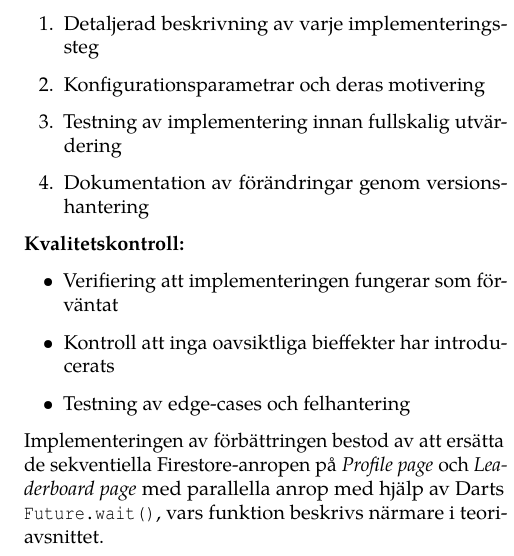
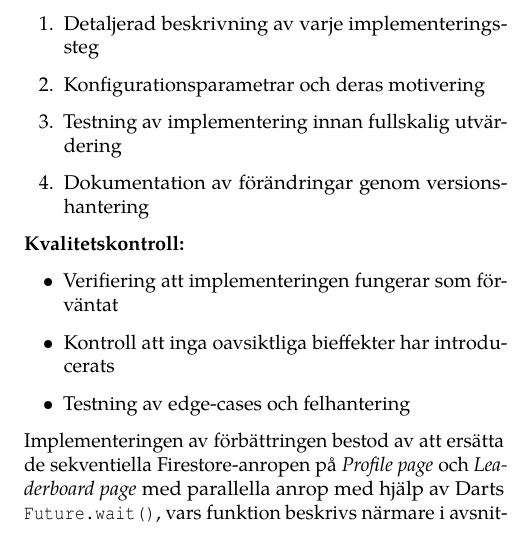
Before and after one commit to Le-vry/Latesh, a LaTeX paper (garb.tex): part of one column of page 3 of 8, cut so that both start at the same text. Compiled offline with pdfLaTeX; a LaTeX package or settings file that is missing is left out.

Commit message:
Update garb.tex

```diff
--- a/garb.tex
+++ b/garb.tex
@@ -206,7 +206,7 @@ Beskriv steg-för-steg hur du implementerar metod Y:
 Implementeringen av förbättringen bestod av att ersätta de sekventiella
 Firestore-anropen på \textit{Profile page} och \textit{Leaderboard page} med
 parallella anrop med hjälp av Darts \texttt{Future.wait()}, vars funktion
-beskrivs närmare i teoriavsnittet.
+beskrivs närmare i avsnittet \ref{sec:Förbättringsmetod}.
 
 Förändringen genomfördes uteslutande i de delar av koden som hanterar
 datahämtning vid sidladdning, utan ändringar i UI-logik, datamodeller eller
```
